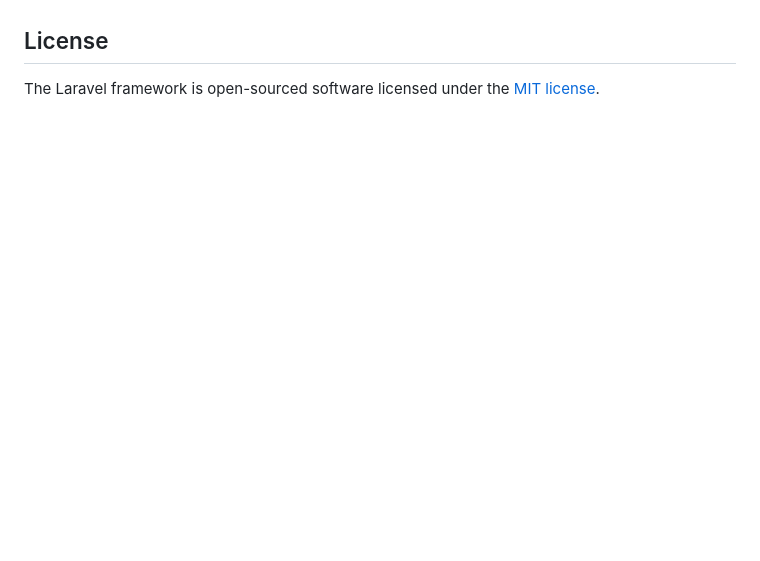
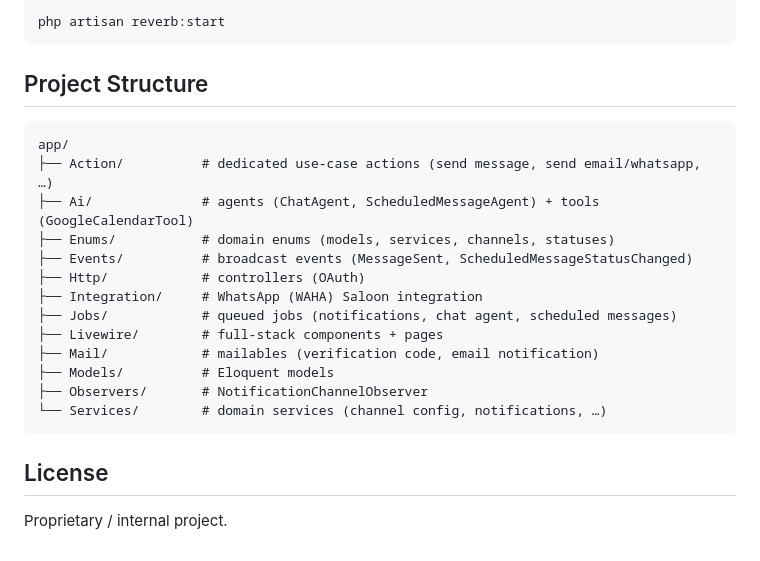
Before and after one commit to saleh-aldhaheri/yallachat, a Markdown page: README.md, the part around one of its changes. Rendered like a GitHub page; blank space fills up the shorter version.

````diff
--- a/README.md
+++ b/README.md
@@ -55,4 +148,25 @@ If you discover a security vulnerability within Laravel, please send an e-mail t
+```bash
+php artisan reverb:start
+```
+
+## Project Structure
+
+```
+app/
+├── Action/          # dedicated use-case actions (send message, send email/whatsapp, …)
+├── Ai/              # agents (ChatAgent, ScheduledMessageAgent) + tools (GoogleCalendarTool)
+├── Enums/           # domain enums (models, services, channels, statuses)
+├── Events/          # broadcast events (MessageSent, ScheduledMessageStatusChanged)
+├── Http/            # controllers (OAuth)
+├── Integration/     # WhatsApp (WAHA) Saloon integration
+├── Jobs/            # queued jobs (notifications, chat agent, scheduled messages)
+├── Livewire/        # full-stack components + pages
+├── Mail/            # mailables (verification code, email notification)
+├── Models/          # Eloquent models
+├── Observers/       # NotificationChannelObserver
+└── Services/        # domain services (channel config, notifications, …)
+```
 
 ## License
 
-The Laravel framework is open-sourced software licensed under the [MIT license](https://opensource.org/licenses/MIT).
+Proprietary / internal project.
````
Also changed, not shown: other parts of README.md (+125 -32 lines).
